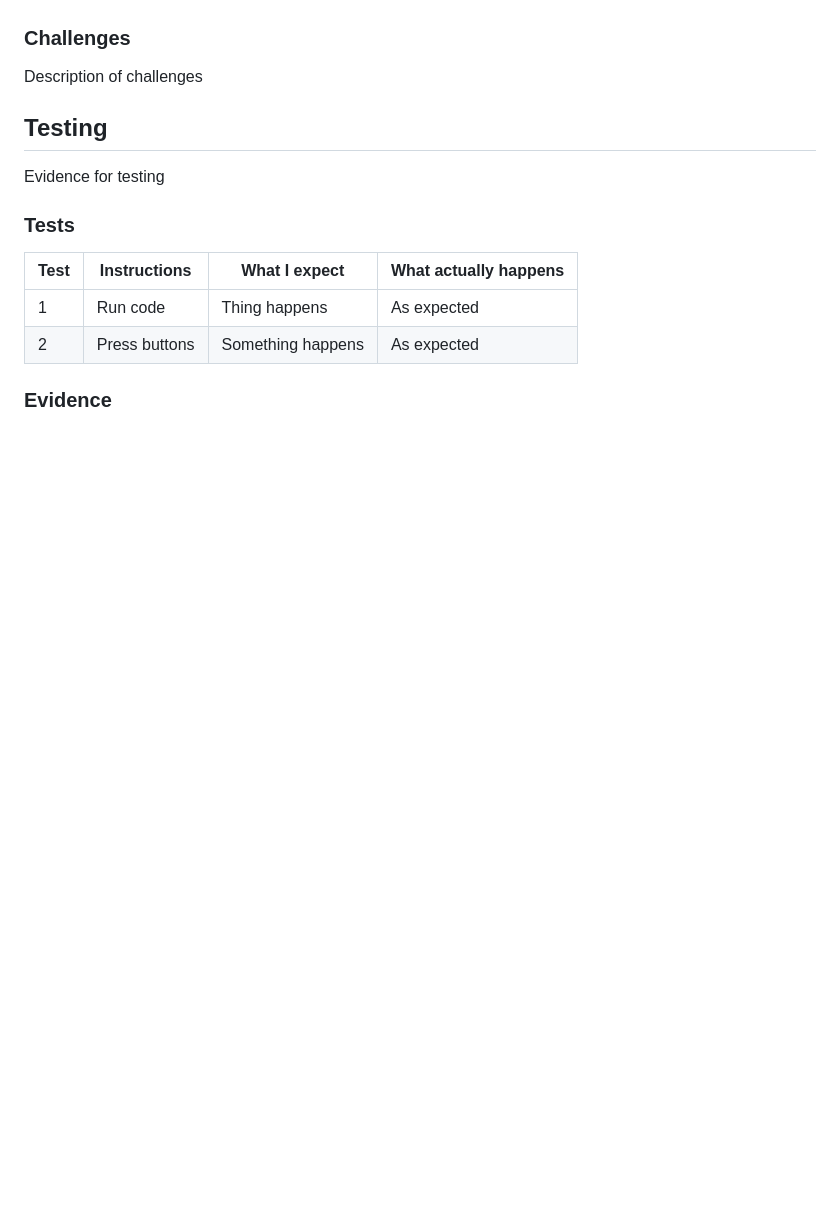
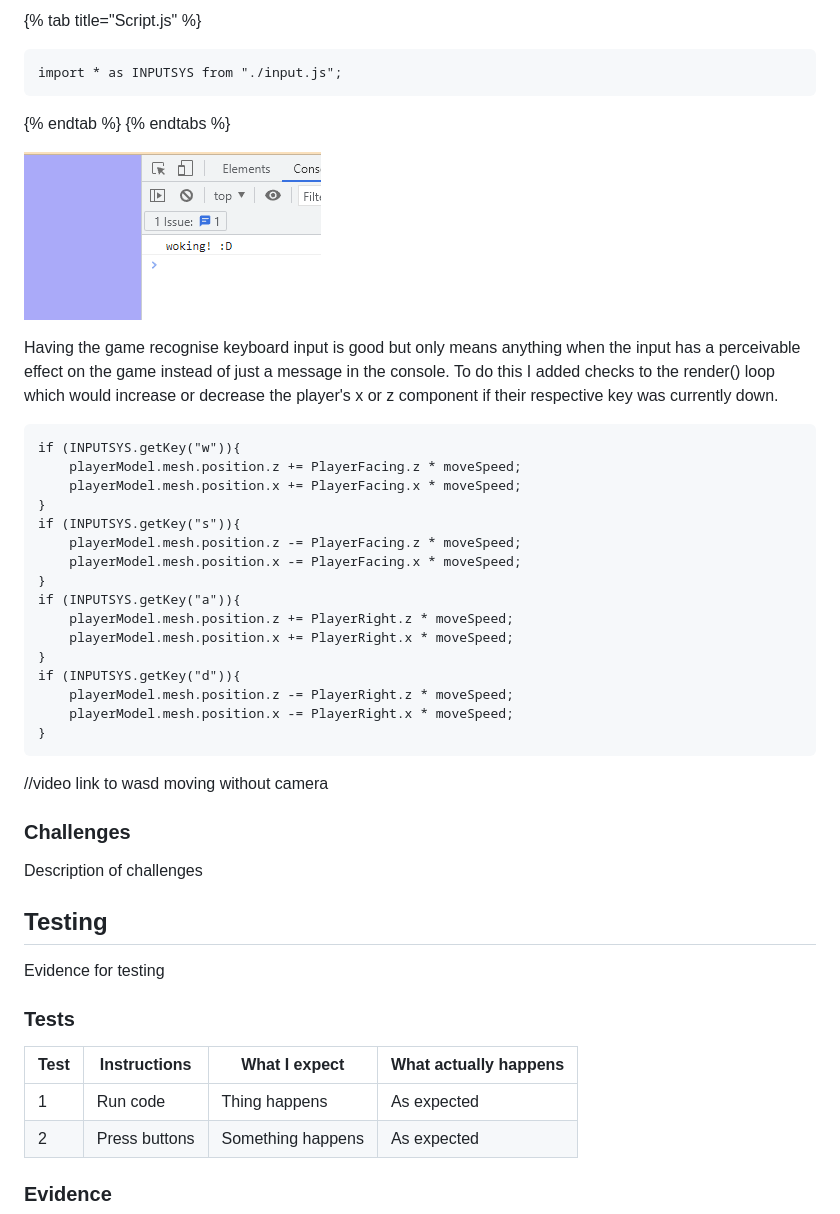
Before and after one commit to Marling-CS-Projects/max-bramworth-alevel-project, a Markdown page: design-and-development/cycle-1-2.md, the part around the change printed below. GitHub-like rendering; pictures changed too: .gitbook/assets/image (5).png; blank space fills up the shorter version.

````diff
--- a/design-and-development/cycle-1-2.md
+++ b/design-and-development/cycle-1-2.md
@@ -34,3 +180,34 @@ end procedure
+{% tab title="Script.js" %}
+```
+import * as INPUTSYS from "./input.js";
+```
+{% endtab %}
+{% endtabs %}
+
+![my current debug key (e) showing up in the console](<../.gitbook/assets/image (5).png>)
+
+Having the game recognise keyboard input is good but only means anything when the input has a perceivable effect on the game instead of just a message in the console. To do this I added checks to the render() loop which would increase or decrease the player's x or z component if their respective key was currently down.
+
+```
+if (INPUTSYS.getKey("w")){
+    playerModel.mesh.position.z += PlayerFacing.z * moveSpeed;
+    playerModel.mesh.position.x += PlayerFacing.x * moveSpeed;
+}
+if (INPUTSYS.getKey("s")){
+    playerModel.mesh.position.z -= PlayerFacing.z * moveSpeed;
+    playerModel.mesh.position.x -= PlayerFacing.x * moveSpeed;
+}
+if (INPUTSYS.getKey("a")){
+    playerModel.mesh.position.z += PlayerRight.z * moveSpeed;
+    playerModel.mesh.position.x += PlayerRight.x * moveSpeed;
+}
+if (INPUTSYS.getKey("d")){
+    playerModel.mesh.position.z -= PlayerRight.z * moveSpeed;
+    playerModel.mesh.position.x -= PlayerRight.x * moveSpeed;
+}
+```
+
+//video link to wasd moving without camera
 
 ### Challenges
 
````
Also changed, not shown: other parts of design-and-development/cycle-1-2.md (+151 -5 lines), 1-analysis/1.3-research-the-problem.md (+1 -1 lines), 2-design-and-development/systems-diagram.md (+1 -1 lines), .gitbook/assets/image (4) (1) (1).png (added), .gitbook/assets/image (4) (1).png, .gitbook/assets/image (4).png, .gitbook/assets/image (5) (1).png (added), 1 other file.
